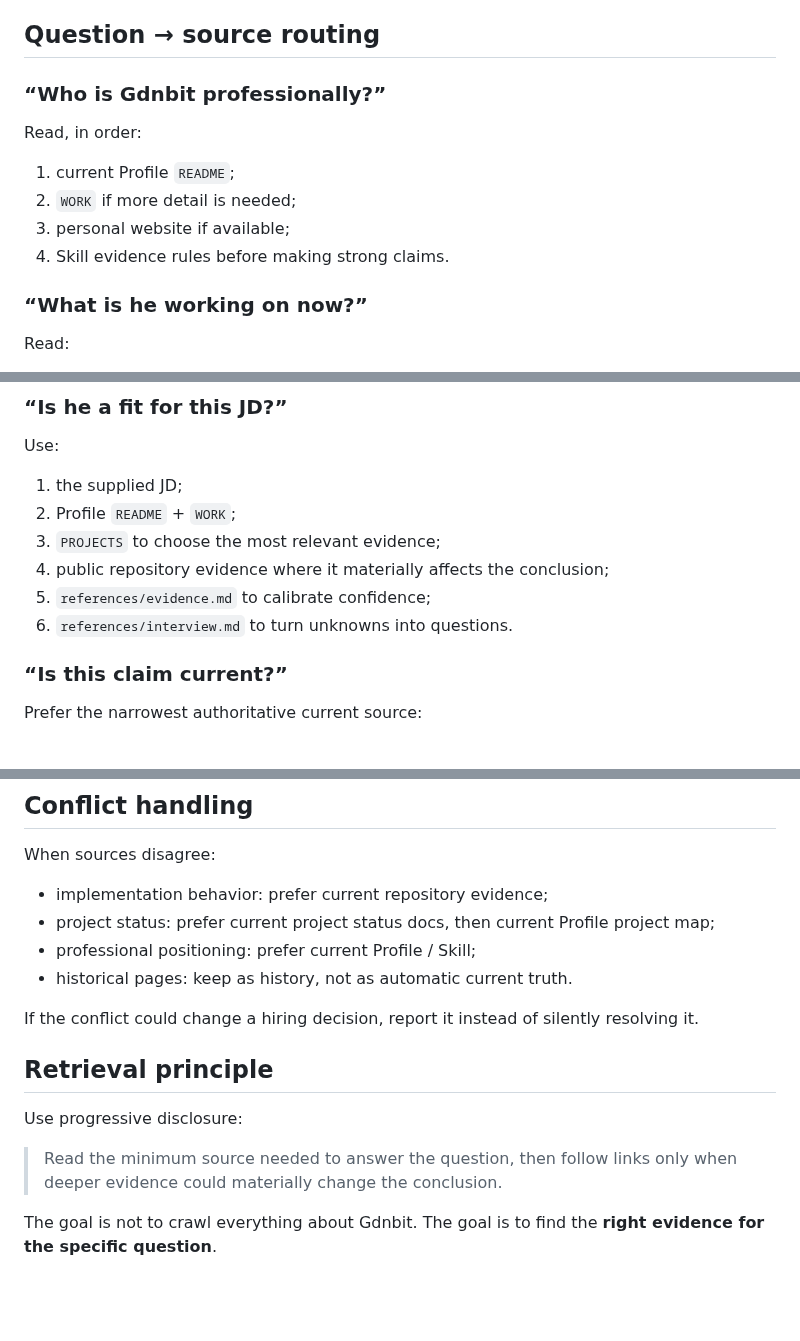
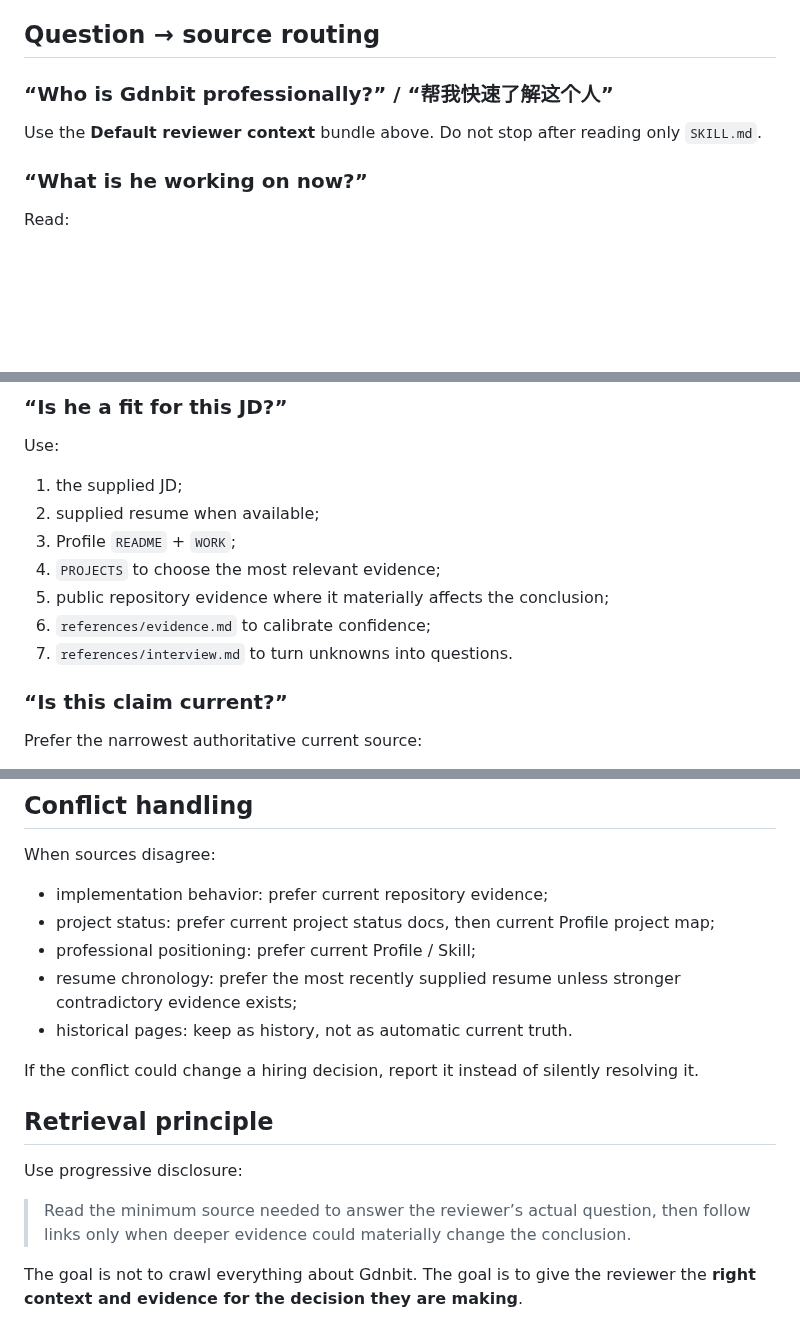
Before and after one commit to Gdnbit/Gdnbit, a Markdown page: skills/gdnbit-candidate/SOURCE_MAP.md, 3 parts joined by grey strips. GitHub-like rendering; blank space fills up the shorter version.

```diff
--- a/skills/gdnbit-candidate/SOURCE_MAP.md
+++ b/skills/gdnbit-candidate/SOURCE_MAP.md
@@ -89,13 +138,9 @@ Treat as planning / architectural direction unless a public implementation sourc
 
 ## Question → source routing
 
-### “Who is Gdnbit professionally?”
+### “Who is Gdnbit professionally?” / “帮我快速了解这个人”
 
-Read, in order:
-1. current Profile `README`;
-2. `WORK` if more detail is needed;
-3. personal website if available;
-4. Skill evidence rules before making strong claims.
+Use the **Default reviewer context** bundle above. Do not stop after reading only `SKILL.md`.
 
 ### “What is he working on now?”
 
@@ -128,11 +173,12 @@ Inspect:
 
 Use:
 1. the supplied JD;
-2. Profile `README` + `WORK`;
-3. `PROJECTS` to choose the most relevant evidence;
-4. public repository evidence where it materially affects the conclusion;
-5. `references/evidence.md` to calibrate confidence;
-6. `references/interview.md` to turn unknowns into questions.
+2. supplied resume when available;
+3. Profile `README` + `WORK`;
+4. `PROJECTS` to choose the most relevant evidence;
+5. public repository evidence where it materially affects the conclusion;
+6. `references/evidence.md` to calibrate confidence;
+7. `references/interview.md` to turn unknowns into questions.
 
 ### “Is this claim current?”
 
@@ -161,6 +207,7 @@ When sources disagree:
 - implementation behavior: prefer current repository evidence;
 - project status: prefer current project status docs, then current Profile project map;
 - professional positioning: prefer current Profile / Skill;
+- resume chronology: prefer the most recently supplied resume unless stronger contradictory evidence exists;
 - historical pages: keep as history, not as automatic current truth.
 
 If the conflict could change a hiring decision, report it instead of silently resolving it.
@@ -169,6 +216,6 @@ If the conflict could change a hiring decision, report it instead of silently re
 
 Use progressive disclosure:
 
-> Read the minimum source needed to answer the question, then follow links only when deeper evidence could materially change the conclusion.
+> Read the minimum source needed to answer the reviewer’s actual question, then follow links only when deeper evidence could materially change the conclusion.
 
-The goal is not to crawl everything about Gdnbit. The goal is to find the **right evidence for the specific question**.
+The goal is not to crawl everything about Gdnbit. The goal is to give the reviewer the **right context and evidence for the decision they are making**.
```
Also changed, not shown: other parts of skills/gdnbit-candidate/SOURCE_MAP.md (+49 -0 lines).
